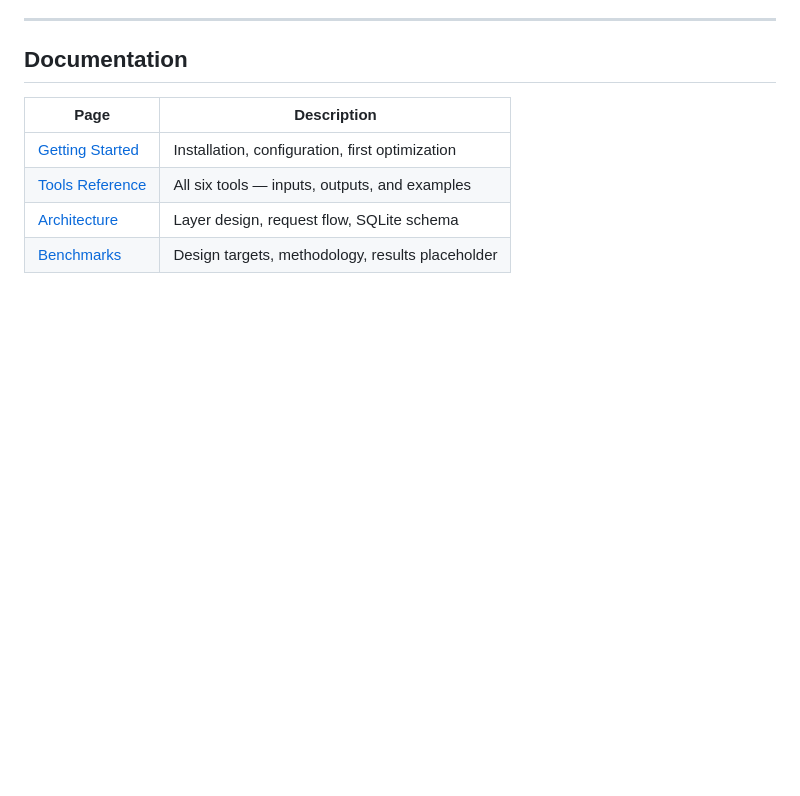
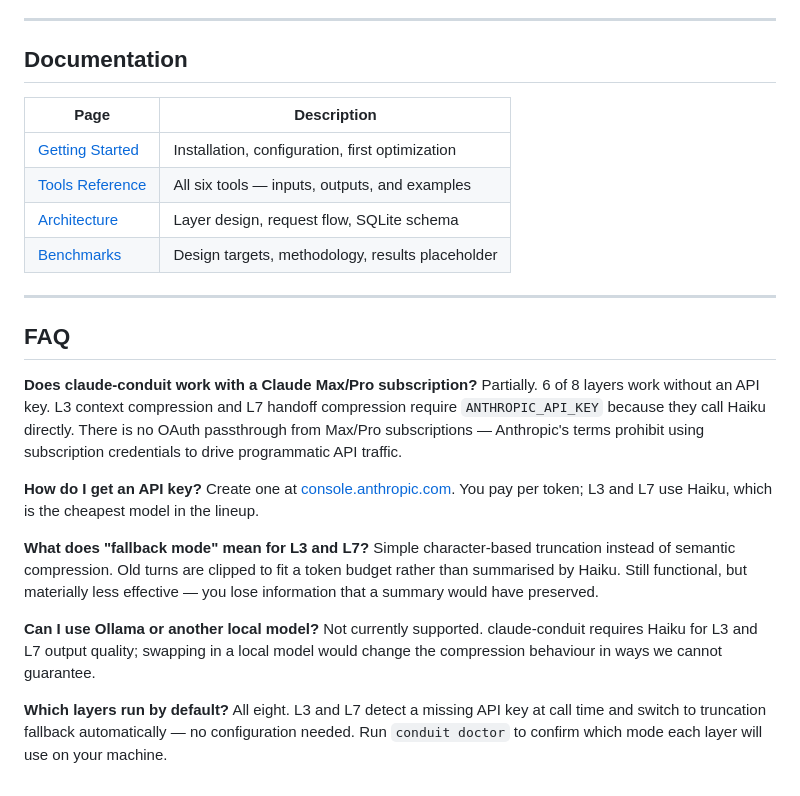
Before and after one commit to Labontese/claude-conduit, a Markdown page: README.md, the part around one of its changes. Rendered like a GitHub page; blank space fills up the shorter version.

```diff
--- a/README.md
+++ b/README.md
@@ -207,3 +231,22 @@ claude-conduit requires Node.js 20 or newer. Upgrade via `nvm install 20` (macOS
 | [Tools Reference](docs/TOOLS.md) | All six tools — inputs, outputs, and examples |
 | [Architecture](docs/ARCHITECTURE.md) | Layer design, request flow, SQLite schema |
 | [Benchmarks](docs/BENCHMARKS.md) | Design targets, methodology, results placeholder |
+
+---
+
+## FAQ
+
+**Does claude-conduit work with a Claude Max/Pro subscription?**
+Partially. 6 of 8 layers work without an API key. L3 context compression and L7 handoff compression require `ANTHROPIC_API_KEY` because they call Haiku directly. There is no OAuth passthrough from Max/Pro subscriptions — Anthropic's terms prohibit using subscription credentials to drive programmatic API traffic.
+
+**How do I get an API key?**
+Create one at [console.anthropic.com](https://console.anthropic.com/). You pay per token; L3 and L7 use Haiku, which is the cheapest model in the lineup.
+
+**What does "fallback mode" mean for L3 and L7?**
+Simple character-based truncation instead of semantic compression. Old turns are clipped to fit a token budget rather than summarised by Haiku. Still functional, but materially less effective — you lose information that a summary would have preserved.
+
+**Can I use Ollama or another local model?**
+Not currently supported. claude-conduit requires Haiku for L3 and L7 output quality; swapping in a local model would change the compression behaviour in ways we cannot guarantee.
+
+**Which layers run by default?**
+All eight. L3 and L7 detect a missing API key at call time and switch to truncation fallback automatically — no configuration needed. Run `conduit doctor` to confirm which mode each layer will use on your machine.
```
Also changed, not shown: other parts of README.md (+25 -1 lines), CHANGELOG.md (+4 -0 lines).
